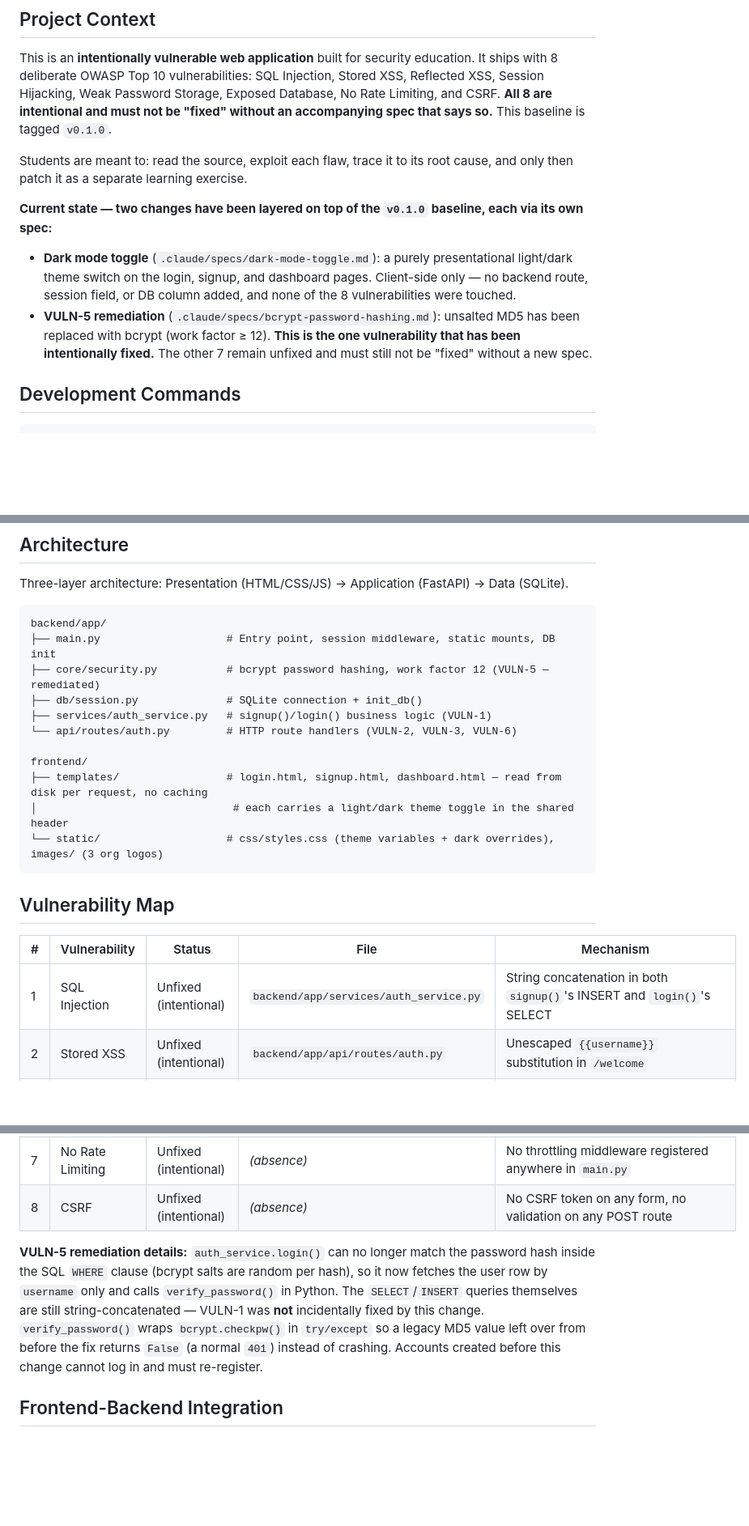
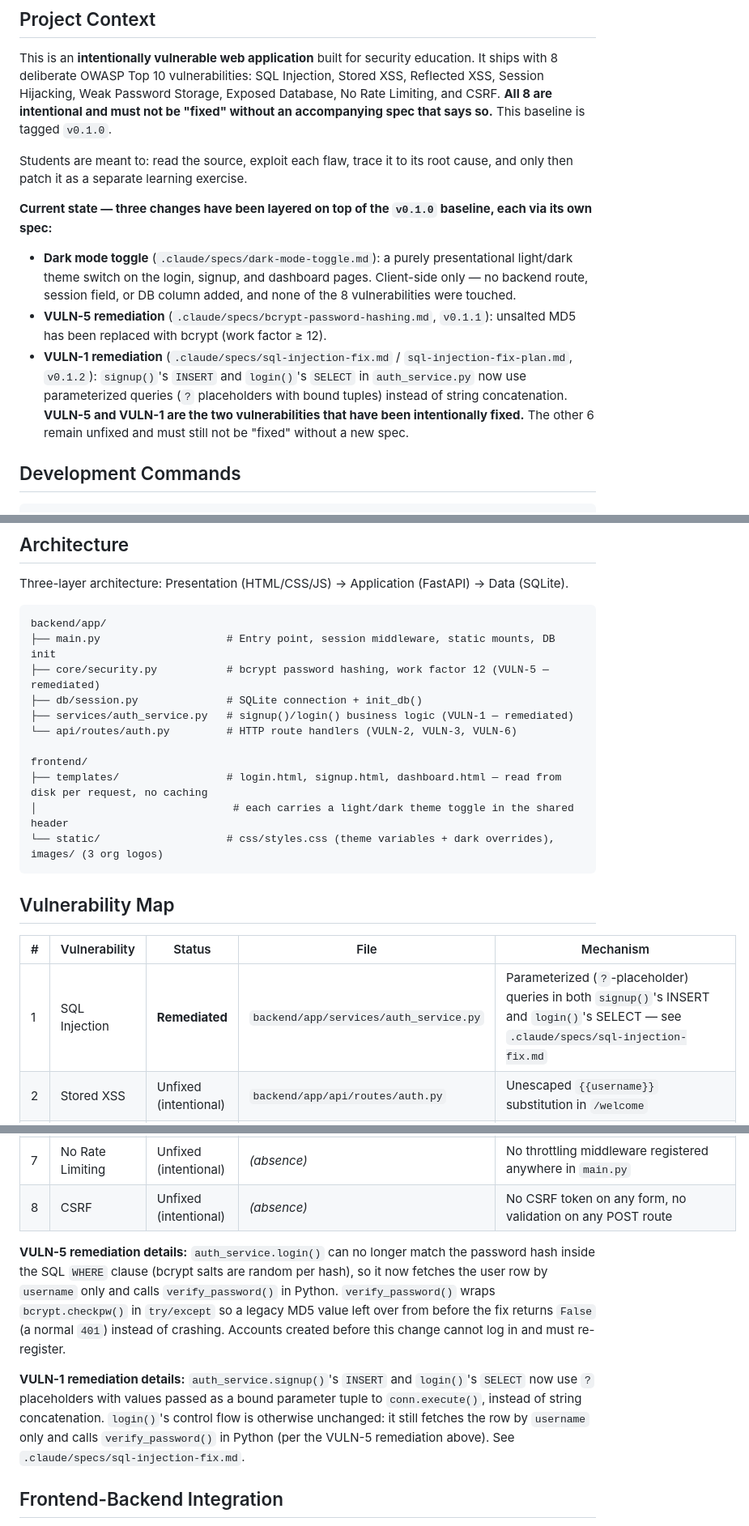
Before and after one commit to UsmanTariq-542/vuln-web-app, a Markdown page: CLAUDE.md, 3 parts joined by grey strips. Shown at 81% size. Drawn GitHub-style; blank space fills up the shorter version.

```diff
--- a/CLAUDE.md
+++ b/CLAUDE.md
@@ -6,9 +6,10 @@ This is an **intentionally vulnerable web application** built for security educa
 
 Students are meant to: read the source, exploit each flaw, trace it to its root cause, and only then patch it as a separate learning exercise.
 
-**Current state — two changes have been layered on top of the `v0.1.0` baseline, each via its own spec:**
+**Current state — three changes have been layered on top of the `v0.1.0` baseline, each via its own spec:**
 - **Dark mode toggle** (`.claude/specs/dark-mode-toggle.md`): a purely presentational light/dark theme switch on the login, signup, and dashboard pages. Client-side only — no backend route, session field, or DB column added, and none of the 8 vulnerabilities were touched.
-- **VULN-5 remediation** (`.claude/specs/bcrypt-password-hashing.md`): unsalted MD5 has been replaced with bcrypt (work factor ≥ 12). **This is the one vulnerability that has been intentionally fixed.** The other 7 remain unfixed and must still not be "fixed" without a new spec.
+- **VULN-5 remediation** (`.claude/specs/bcrypt-password-hashing.md`, `v0.1.1`): unsalted MD5 has been replaced with bcrypt (work factor ≥ 12).
+- **VULN-1 remediation** (`.claude/specs/sql-injection-fix.md` / `sql-injection-fix-plan.md`, `v0.1.2`): `signup()`'s `INSERT` and `login()`'s `SELECT` in `auth_service.py` now use parameterized queries (`?` placeholders with bound tuples) instead of string concatenation. **VULN-5 and VULN-1 are the two vulnerabilities that have been intentionally fixed.** The other 6 remain unfixed and must still not be "fixed" without a new spec.
 
 ## Development Commands
 
@@ -31,7 +32,7 @@ backend/app/
 ├── main.py                    # Entry point, session middleware, static mounts, DB init
 ├── core/security.py           # bcrypt password hashing, work factor 12 (VULN-5 — remediated)
 ├── db/session.py              # SQLite connection + init_db()
-├── services/auth_service.py   # signup()/login() business logic (VULN-1)
+├── services/auth_service.py   # signup()/login() business logic (VULN-1 — remediated)
 └── api/routes/auth.py         # HTTP route handlers (VULN-2, VULN-3, VULN-6)
 
 frontend/
@@ -44,7 +45,7 @@ frontend/
 
 | # | Vulnerability | Status | File | Mechanism |
 |---|---------------|--------|------|-----------|
-| 1 | SQL Injection | Unfixed (intentional) | `backend/app/services/auth_service.py` | String concatenation in both `signup()`'s INSERT and `login()`'s SELECT |
+| 1 | SQL Injection | **Remediated** | `backend/app/services/auth_service.py` | Parameterized (`?`-placeholder) queries in both `signup()`'s INSERT and `login()`'s SELECT — see `.claude/specs/sql-injection-fix.md` |
 | 2 | Stored XSS | Unfixed (intentional) | `backend/app/api/routes/auth.py` | Unescaped `{{username}}` substitution in `/welcome` |
 | 3 | Reflected XSS | Unfixed (intentional) | `backend/app/api/routes/auth.py` | Unescaped `q` param (and result rows, and exception text) in `/search` |
 | 4 | Session Hijacking | Unfixed (intentional) | `backend/app/main.py` | Hardcoded `SECRET_KEY = "super-secret-key-12345"` |
@@ -53,7 +54,9 @@ frontend/
 | 7 | No Rate Limiting | Unfixed (intentional) | *(absence)* | No throttling middleware registered anywhere in `main.py` |
 | 8 | CSRF | Unfixed (intentional) | *(absence)* | No CSRF token on any form, no validation on any POST route |
 
-**VULN-5 remediation details:** `auth_service.login()` can no longer match the password hash inside the SQL `WHERE` clause (bcrypt salts are random per hash), so it now fetches the user row by `username` only and calls `verify_password()` in Python. The `SELECT`/`INSERT` queries themselves are still string-concatenated — VULN-1 was **not** incidentally fixed by this change. `verify_password()` wraps `bcrypt.checkpw()` in `try/except` so a legacy MD5 value left over from before the fix returns `False` (a normal `401`) instead of crashing. Accounts created before this change cannot log in and must re-register.
+**VULN-5 remediation details:** `auth_service.login()` can no longer match the password hash inside the SQL `WHERE` clause (bcrypt salts are random per hash), so it now fetches the user row by `username` only and calls `verify_password()` in Python. `verify_password()` wraps `bcrypt.checkpw()` in `try/except` so a legacy MD5 value left over from before the fix returns `False` (a normal `401`) instead of crashing. Accounts created before this change cannot log in and must re-register.
+
+**VULN-1 remediation details:** `auth_service.signup()`'s `INSERT` and `login()`'s `SELECT` now use `?` placeholders with values passed as a bound parameter tuple to `conn.execute()`, instead of string concatenation. `login()`'s control flow is otherwise unchanged: it still fetches the row by `username` only and calls `verify_password()` in Python (per the VULN-5 remediation above). See `.claude/specs/sql-injection-fix.md`.
 
 ## Frontend-Backend Integration
 
```
Also changed, not shown: other parts of CLAUDE.md (+3 -1 lines), README.md (+5 -3 lines).
